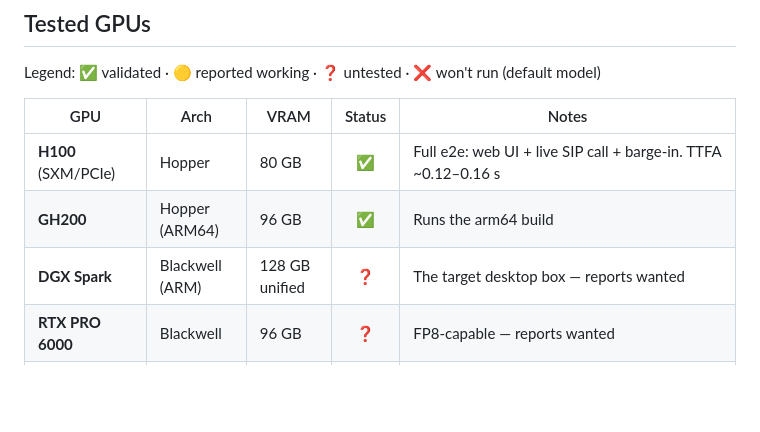
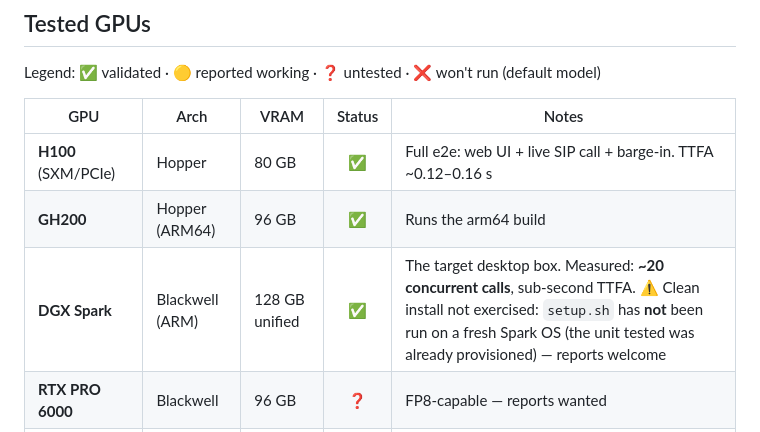
Before and after one commit to infinitocloud/nemo-rt-community, a Markdown page: HARDWARE.md, the part around the change. Drawn GitHub-style; blank space fills up the shorter version.

Commit message:
hardware: DGX Spark validated (~20 concurrent calls, sub-second TTFA)
The stack is measured on a Spark. Flag the one gap: setup.sh (clean install)
has not been exercised on a fresh Spark OS -- the unit tested was already
provisioned. Reports welcome.

```diff
--- a/HARDWARE.md
+++ b/HARDWARE.md
@@ -24,7 +24,7 @@ Legend: ✅ validated · 🟡 reported working · ❓ untested · ❌ won't run
 |---|---|---|:--:|---|
 | **H100** (SXM/PCIe) | Hopper | 80 GB | ✅ | Full e2e: web UI + live SIP call + barge-in. TTFA ~0.12–0.16 s |
 | **GH200** | Hopper (ARM64) | 96 GB | ✅ | Runs the arm64 build |
-| **DGX Spark** | Blackwell (ARM) | 128 GB unified | ❓ | The target desktop box — reports wanted |
+| **DGX Spark** | Blackwell (ARM) | 128 GB unified | ✅ | The target desktop box. Measured: **~20 concurrent calls**, sub-second TTFA. ⚠️ Clean install not exercised: `setup.sh` has **not** been run on a fresh Spark OS (the unit tested was already provisioned) — reports welcome |
 | **RTX PRO 6000** | Blackwell | 96 GB | ❓ | FP8-capable — reports wanted |
 | **RTX 4090** | Ada | 24 GB | ✅ | Validated 2026-07-08: full stack fits in ~21.5/24 GB. Live voice TTFA **0.17–0.59 s**. LLM 52 tok/s single, 32 concurrent OK. Tight VRAM → dev / small deployments ([details](#measured--rtx-4090-2026-07-08)) |
 | **L40 / L40S / L4** | Ada | 48 / 48 / 24 GB | ❓ | FP8-capable — reports wanted |
```
